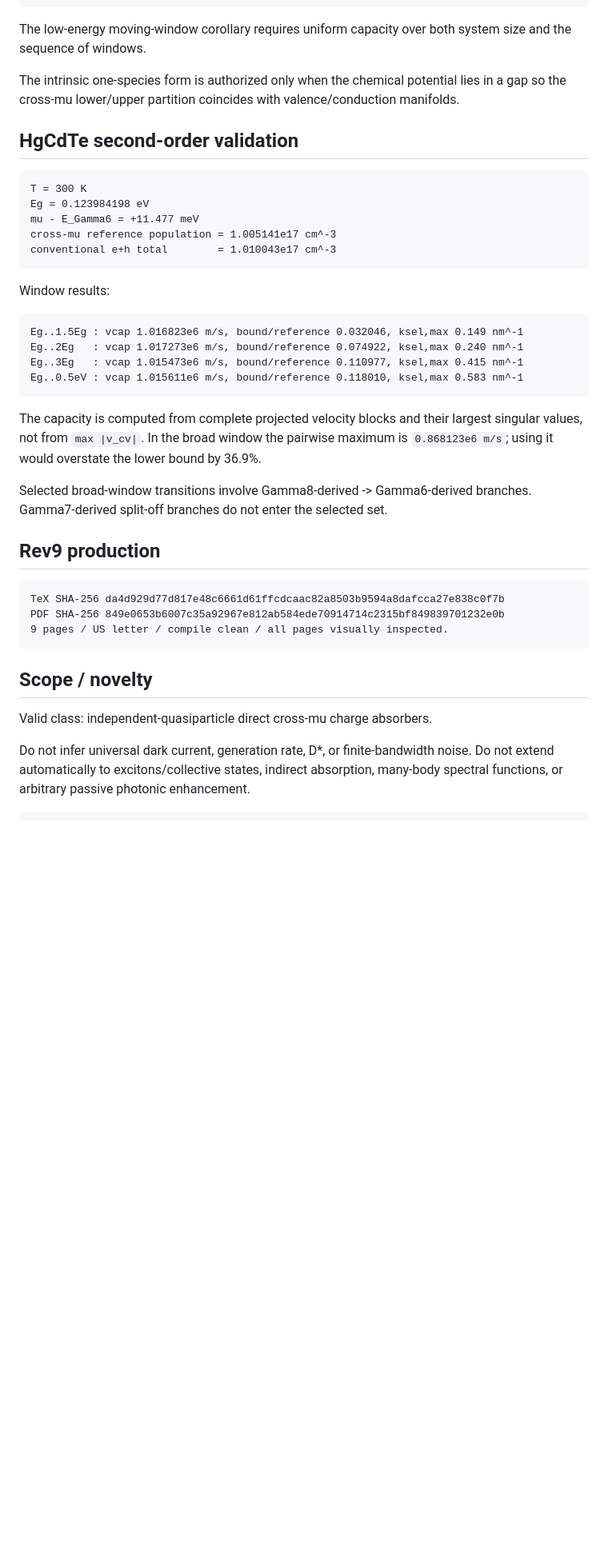
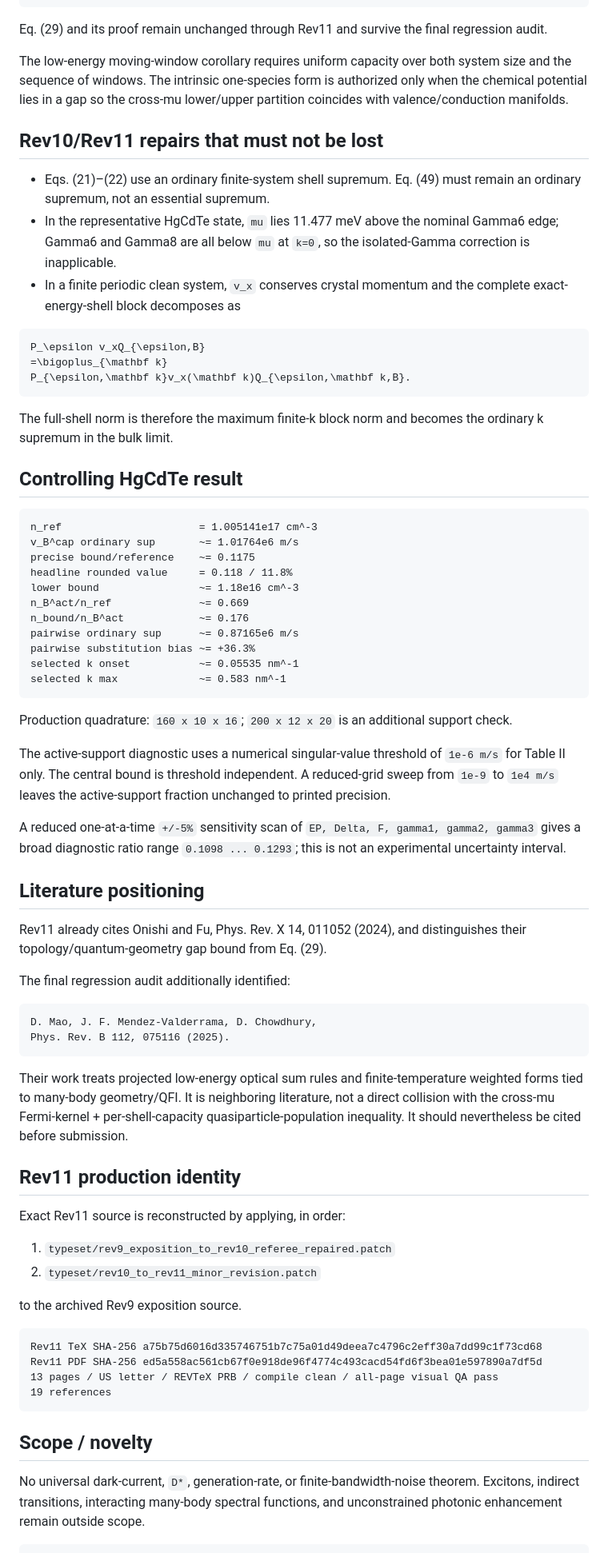
Before and after one commit to Kajin-0/gedanken_3, a Markdown page: AGENTS.md, the part around one of its changes. Shown at 80% size. GitHub-like rendering; blank space fills up the shorter version.

Commit message:
Synchronize recovery protocol with Rev11 final audit

````diff
--- a/AGENTS.md
+++ b/AGENTS.md
@@ -43,45 +52,77 @@ n_e+n_h
 }
 ```
 
-The low-energy moving-window corollary requires uniform capacity over both system size and the sequence of windows.
+Eq. (29) and its proof remain unchanged through Rev11 and survive the final regression audit.
 
-The intrinsic one-species form is authorized only when the chemical potential lies in a gap so the cross-mu lower/upper partition coincides with valence/conduction manifolds.
+The low-energy moving-window corollary requires uniform capacity over both system size and the sequence of windows. The intrinsic one-species form is authorized only when the chemical potential lies in a gap so the cross-mu lower/upper partition coincides with valence/conduction manifolds.
 
-## HgCdTe second-order validation
+## Rev10/Rev11 repairs that must not be lost
+
+- Eqs. (21)–(22) use an ordinary finite-system shell supremum. Eq. (49) must remain an ordinary supremum, not an essential supremum.
+- In the representative HgCdTe state, `mu` lies 11.477 meV above the nominal Gamma6 edge; Gamma6 and Gamma8 are all below `mu` at `k=0`, so the isolated-Gamma correction is inapplicable.
+- In a finite periodic clean system, `v_x` conserves crystal momentum and the complete exact-energy-shell block decomposes as
+
+```math
+P_\epsilon v_xQ_{\epsilon,B}
+=\bigoplus_{\mathbf k}
+P_{\epsilon,\mathbf k}v_x(\mathbf k)Q_{\epsilon,\mathbf k,B}.
+```
+
+The full-shell norm is therefore the maximum finite-k block norm and becomes the ordinary k supremum in the bulk limit.
+
+## Controlling HgCdTe result
 
 ```text
-T = 300 K
-Eg = 0.123984198 eV
-mu - E_Gamma6 = +11.477 meV
-cross-mu reference population = 1.005141e17 cm^-3
-conventional e+h total        = 1.010043e17 cm^-3
+n_ref                      = 1.005141e17 cm^-3
+v_B^cap ordinary sup       ~= 1.01764e6 m/s
+precise bound/reference    ~= 0.1175
+headline rounded value     = 0.118 / 11.8%
+lower bound                ~= 1.18e16 cm^-3
+n_B^act/n_ref              ~= 0.669
+n_bound/n_B^act            ~= 0.176
+pairwise ordinary sup      ~= 0.87165e6 m/s
+pairwise substitution bias ~= +36.3%
+selected k onset           ~= 0.05535 nm^-1
+selected k max             ~= 0.583 nm^-1
 ```
 
-Window results:
+Production quadrature: `160 x 10 x 16`; `200 x 12 x 20` is an additional support check.
+
+The active-support diagnostic uses a numerical singular-value threshold of `1e-6 m/s` for Table II only. The central bound is threshold independent. A reduced-grid sweep from `1e-9` to `1e4 m/s` leaves the active-support fraction unchanged to printed precision.
+
+A reduced one-at-a-time `+/-5%` sensitivity scan of `EP, Delta, F, gamma1, gamma2, gamma3` gives a broad diagnostic ratio range `0.1098 ... 0.1293`; this is not an experimental uncertainty interval.
+
+## Literature positioning
+
+Rev11 already cites Onishi and Fu, Phys. Rev. X 14, 011052 (2024), and distinguishes their topology/quantum-geometry gap bound from Eq. (29).
+
+The final regression audit additionally identified:
 
 ```text
-Eg..1.5Eg : vcap 1.016823e6 m/s, bound/reference 0.032046, ksel,max 0.149 nm^-1
-Eg..2Eg   : vcap 1.017273e6 m/s, bound/reference 0.074922, ksel,max 0.240 nm^-1
-Eg..3Eg   : vcap 1.015473e6 m/s, bound/reference 0.110977, ksel,max 0.415 nm^-1
-Eg..0.5eV : vcap 1.015611e6 m/s, bound/reference 0.118010, ksel,max 0.583 nm^-1
+D. Mao, J. F. Mendez-Valderrama, D. Chowdhury,
+Phys. Rev. B 112, 075116 (2025).
 ```
 
-The capacity is computed from complete projected velocity blocks and their largest singular values, not from `max |v_cv|`. In the broad window the pairwise maximum is `0.868123e6 m/s`; using it would overstate the lower bound by 36.9%.
+Their work treats projected low-energy optical sum rules and finite-temperature weighted forms tied to many-body geometry/QFI. It is neighboring literature, not a direct collision with the cross-mu Fermi-kernel + per-shell-capacity quasiparticle-population inequality. It should nevertheless be cited before submission.
 
-Selected broad-window transitions involve Gamma8-derived -> Gamma6-derived branches. Gamma7-derived split-off branches do not enter the selected set.
+## Rev11 production identity
 
-## Rev9 production
+Exact Rev11 source is reconstructed by applying, in order:
+
+1. `typeset/rev9_exposition_to_rev10_referee_repaired.patch`
+2. `typeset/rev10_to_rev11_minor_revision.patch`
+
+to the archived Rev9 exposition source.
 
 ```text
-TeX SHA-256 da4d929d77d817e48c6661d61ffcdcaac82a8503b9594a8dafcca27e838c0f7b
-PDF SHA-256 849e0653b6007c35a92967e812ab584ede70914714c2315bf849839701232e0b
-9 pages / US letter / compile clean / all pages visually inspected.
+Rev11 TeX SHA-256 a75b75d6016d335746751b7c75a01d49deea7c4796c2eff30a7dd99c1f73cd68
+Rev11 PDF SHA-256 ed5a558ac561cb67f0e918de96f4774c493cacd54fd6f3bea01e597890a7df5d
+13 pages / US letter / REVTeX PRB / compile clean / all-page visual QA pass
+19 references
 ```
 
 ## Scope / novelty
 
-Valid class: independent-quasiparticle direct cross-mu charge absorbers.
-
-Do not infer universal dark current, generation rate, D*, or finite-bandwidth noise. Do not extend automatically to excitons/collective states, indirect absorption, many-body spectral functions, or arbitrary passive photonic enhancement.
+No universal dark-current, `D*`, generation-rate, or finite-bandwidth-noise theorem. Excitons, indirect transitions, interacting many-body spectral functions, and unconstrained photonic enhancement remain outside scope.
 
 ```text
````
Also changed, not shown: other parts of AGENTS.md (+22 -16 lines).
